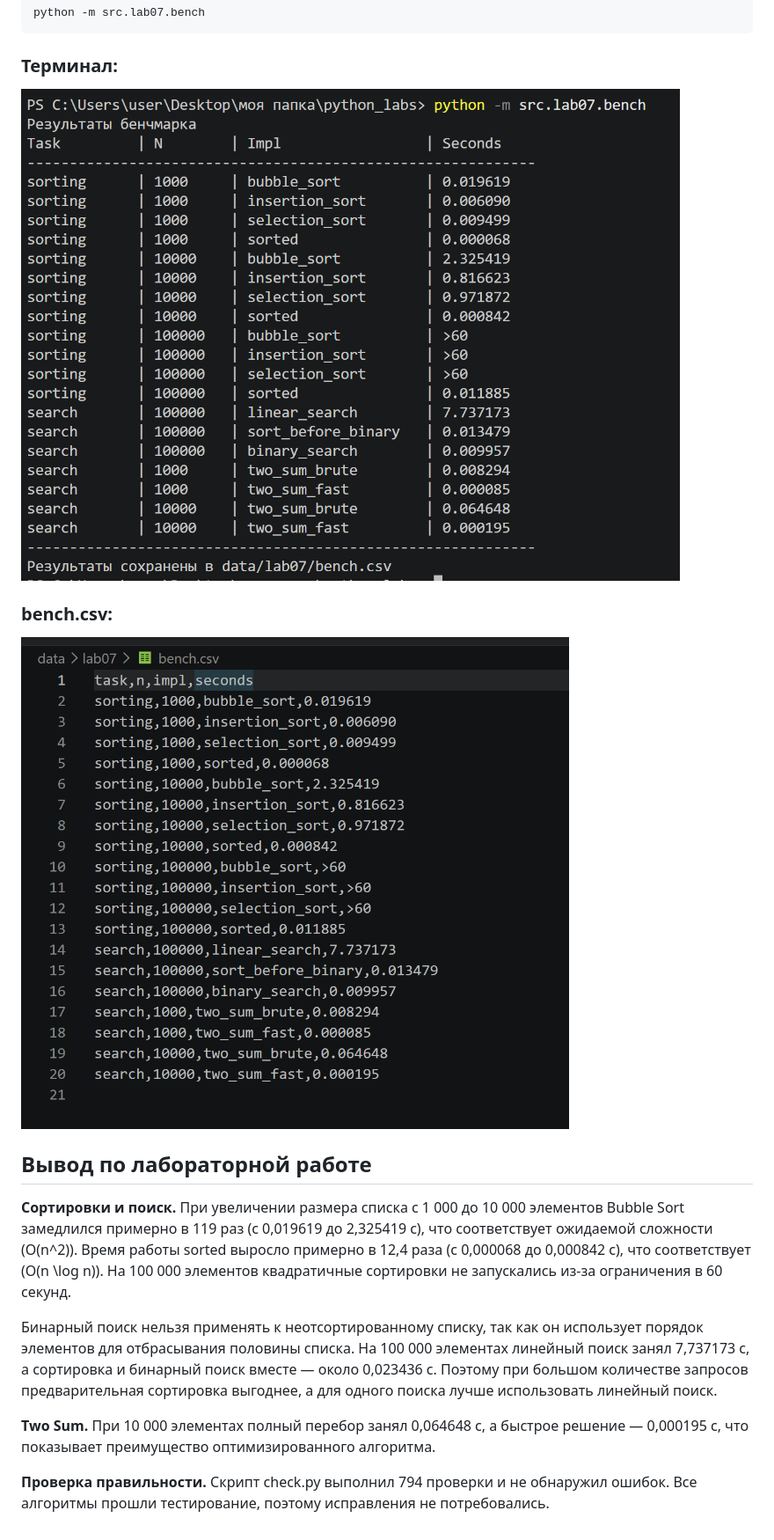
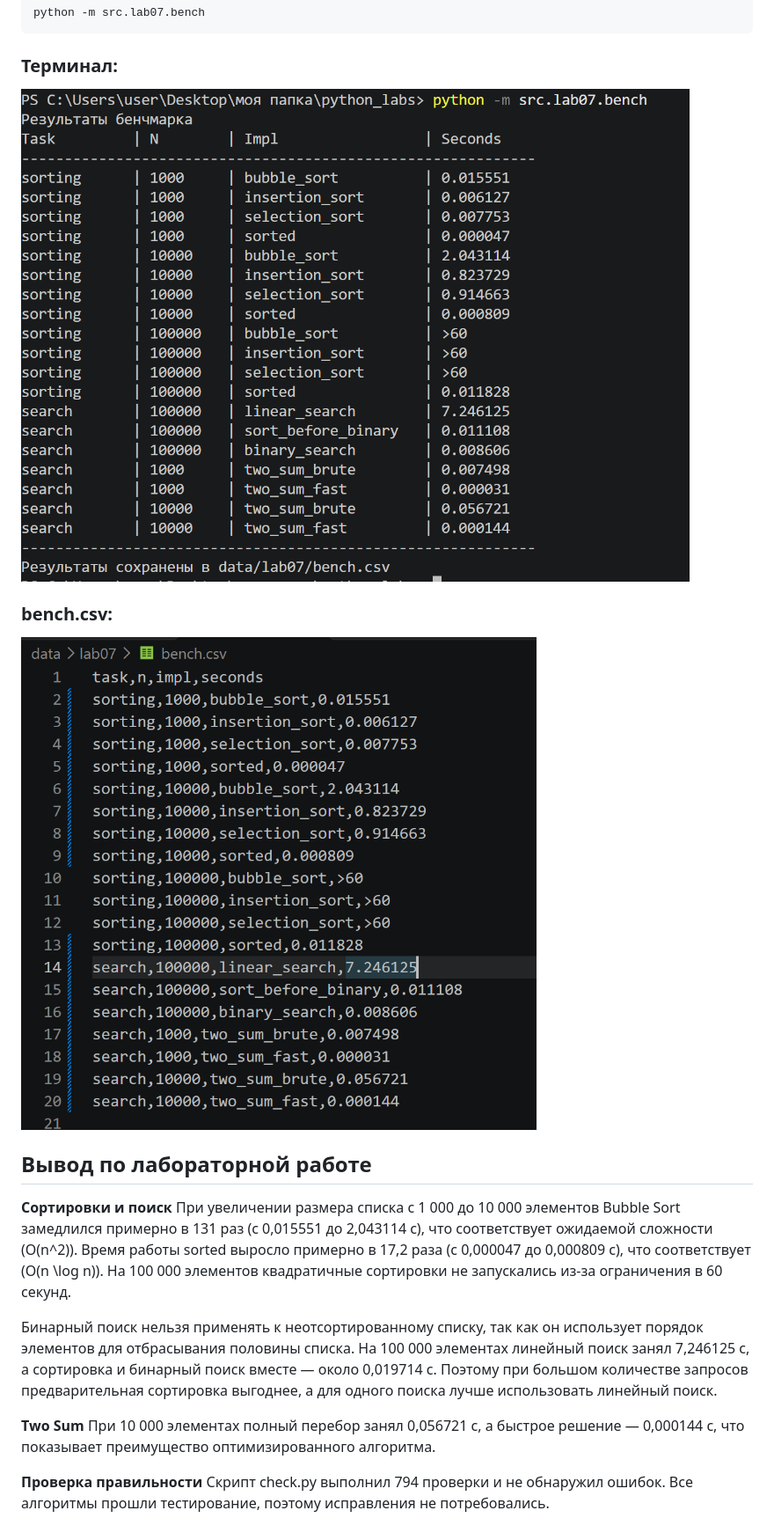
Before and after one commit to ddarrria/python_labs, a Markdown page: src/lab07/README.md, the part around the change. Shown at 88% size. Rendered like a GitHub page; pictures changed too: images/lab07/1.png, images/lab07/2.png.

```diff
--- a/src/lab07/README.md
+++ b/src/lab07/README.md
@@ -431,10 +431,11 @@ def bench_search():
 
 ## Вывод по лабораторной работе
 
-**Сортировки и поиск.** При увеличении размера списка с 1 000 до 10 000 элементов Bubble Sort замедлился примерно в 119 раз (с 0,019619 до 2,325419 с), что соответствует ожидаемой сложности \(O(n^2)\). Время работы sorted выросло примерно в 12,4 раза (с 0,000068 до 0,000842 с), что соответствует \(O(n \log n)\). На 100 000 элементов квадратичные сортировки не запускались из-за ограничения в 60 секунд.
+**Сортировки и поиск**
+ При увеличении размера списка с 1 000 до 10 000 элементов Bubble Sort замедлился примерно в 131 раз (с 0,015551 до 2,043114 с), что соответствует ожидаемой сложности (O(n^2)). Время работы sorted выросло примерно в 17,2 раза (с 0,000047 до 0,000809 с), что соответствует (O(n \log n)). На 100 000 элементов квадратичные сортировки не запускались из-за ограничения в 60 секунд.
 
-Бинарный поиск нельзя применять к неотсортированному списку, так как он использует порядок элементов для отбрасывания половины списка. На 100 000 элементах линейный поиск занял 7,737173 с, а сортировка и бинарный поиск вместе — около 0,023436 с. Поэтому при большом количестве запросов предварительная сортировка выгоднее, а для одного поиска лучше использовать линейный поиск.
+Бинарный поиск нельзя применять к неотсортированному списку, так как он использует порядок элементов для отбрасывания половины списка. На 100 000 элементах линейный поиск занял 7,246125 с, а сортировка и бинарный поиск вместе — около 0,019714 с. Поэтому при большом количестве запросов предварительная сортировка выгоднее, а для одного поиска лучше использовать линейный поиск.
 
-**Two Sum.** При 10 000 элементах полный перебор занял 0,064648 с, а быстрое решение — 0,000195 с, что показывает преимущество оптимизированного алгоритма.
+**Two Sum** При 10 000 элементах полный перебор занял 0,056721 с, а быстрое решение — 0,000144 с, что показывает преимущество оптимизированного алгоритма.
 
-**Проверка правильности.** Скрипт check.py выполнил 794 проверки и не обнаружил ошибок. Все алгоритмы прошли тестирование, поэтому исправления не потребовались.
+**Проверка правильности** Скрипт check.py выполнил 794 проверки и не обнаружил ошибок. Все алгоритмы прошли тестирование, поэтому исправления не потребовались.
```
Also changed, not shown: 1 other file.
